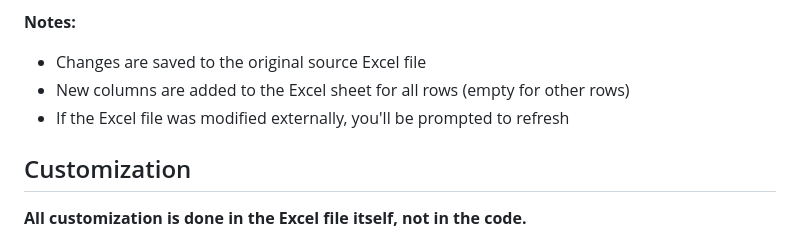
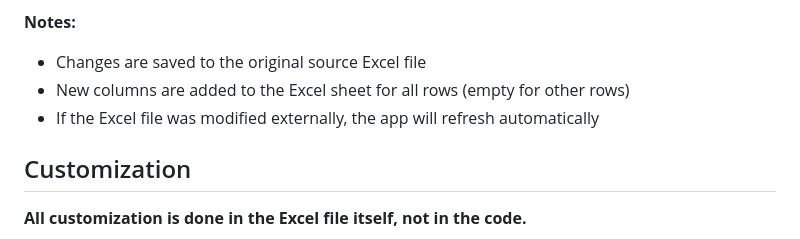
Before and after one commit to 7ttzz9bgrk-hue/Management-PDO, a Markdown page: README.md, the part around the change. Rendered like a GitHub page.

```diff
--- a/README.md
+++ b/README.md
@@ -29,7 +29,7 @@ Click the **Edit** button on any task to modify its data:
 **Notes:**
 - Changes are saved to the original source Excel file
 - New columns are added to the Excel sheet for all rows (empty for other rows)
-- If the Excel file was modified externally, you'll be prompted to refresh
+- If the Excel file was modified externally, the app will refresh automatically
 
 ## Customization
 
```
